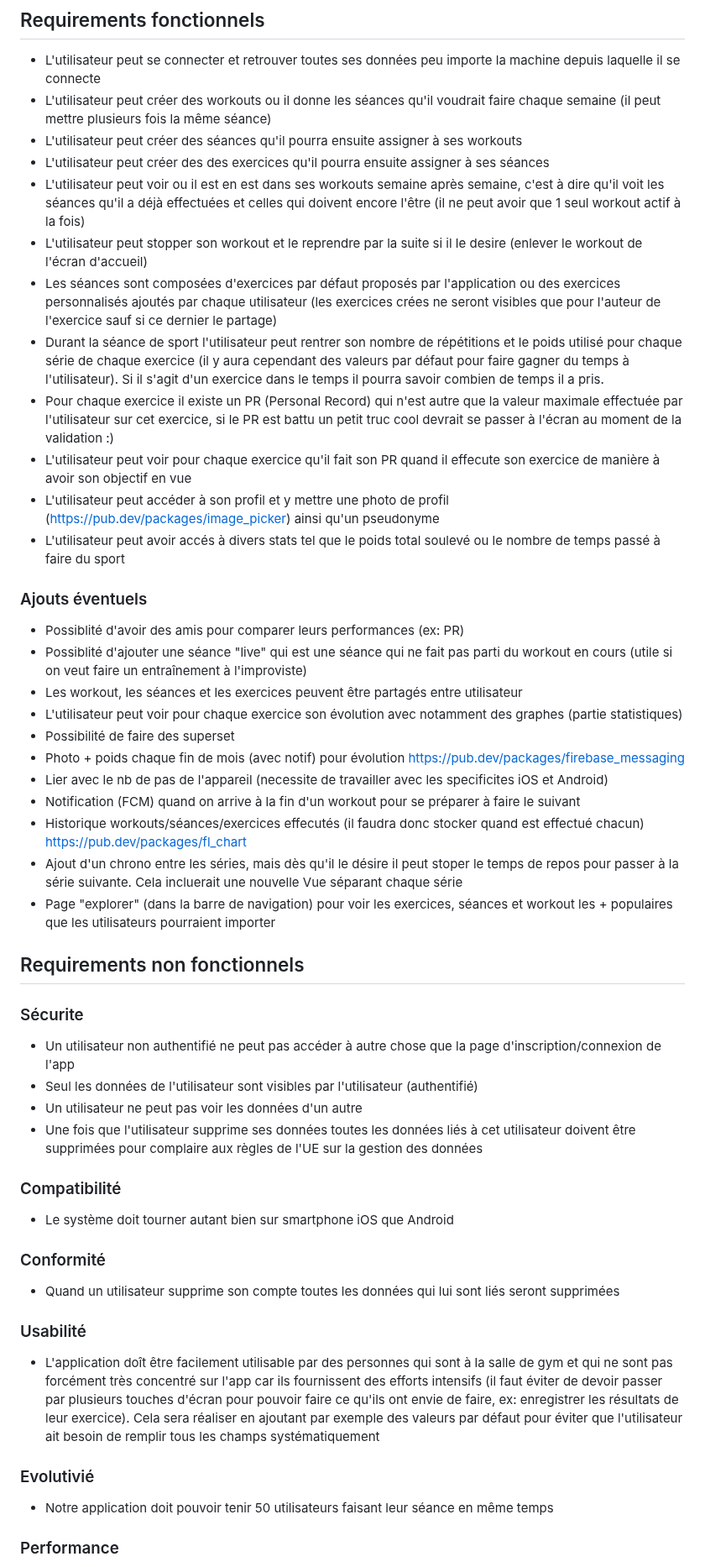
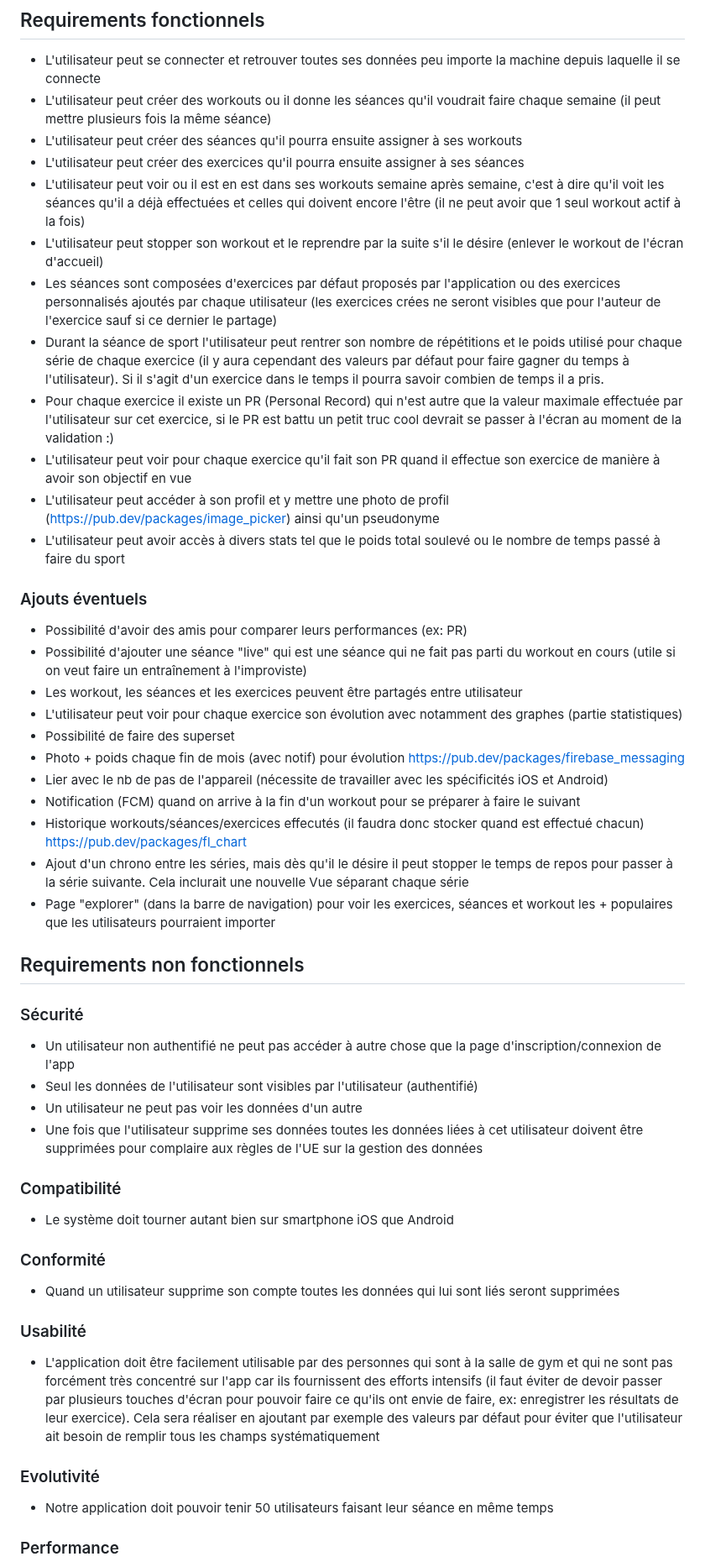
Before and after one commit to Pismice/PDG-GRP5, a Markdown page: README.md, the part around one of its changes. Shown at 84% size. GitHub-like rendering.

```diff
--- a/README.md
+++ b/README.md
@@ -107,41 +107,41 @@ Nous avons fait ce choix pour rester dans l'environnement Google et notamment Fi
 - L'utilisateur peut se connecter et retrouver toutes ses données peu importe la machine depuis laquelle il se connecte
 - L'utilisateur peut créer des workouts ou il donne les séances qu'il voudrait faire chaque semaine (il peut mettre plusieurs fois la même séance)
 - L'utilisateur peut créer des séances qu'il pourra ensuite assigner à ses workouts
-- L'utilisateur peut créer des des exercices qu'il pourra ensuite assigner à ses séances
+- L'utilisateur peut créer des exercices qu'il pourra ensuite assigner à ses séances
 - L'utilisateur peut voir ou il est en est dans ses workouts semaine après semaine, c'est à dire qu'il voit les séances qu'il a déjà effectuées et celles qui doivent encore l'être (il ne peut avoir que 1 seul workout actif à la fois)
-- L'utilisateur peut stopper son workout et le reprendre par la suite si il le desire (enlever le workout de l'écran d'accueil)
+- L'utilisateur peut stopper son workout et le reprendre par la suite s'il le désire (enlever le workout de l'écran d'accueil)
 - Les séances sont composées d'exercices par défaut proposés par l'application ou des exercices personnalisés ajoutés par chaque utilisateur (les exercices crées ne seront visibles que pour l'auteur de l'exercice sauf si ce dernier le partage)
 - Durant la séance de sport l'utilisateur peut rentrer son nombre de répétitions et le poids utilisé pour chaque série de chaque exercice (il y aura cependant des valeurs par défaut pour faire gagner du temps à l'utilisateur). Si il s'agit d'un exercice dans le temps il pourra savoir combien de temps il a pris.
 - Pour chaque exercice il existe un PR (Personal Record) qui n'est autre que la valeur maximale effectuée par l'utilisateur sur cet exercice, si le PR est battu un petit truc cool devrait se passer à l'écran au moment de la validation :)
-- L'utilisateur peut voir pour chaque exercice qu'il fait son PR quand il effecute son exercice de manière à avoir son objectif en vue
+- L'utilisateur peut voir pour chaque exercice qu'il fait son PR quand il effectue son exercice de manière à avoir son objectif en vue
 - L'utilisateur peut accéder à son profil et y mettre une photo de profil (https://pub.dev/packages/image_picker) ainsi qu'un pseudonyme
-- L'utilisateur peut avoir accés à divers stats tel que le poids total soulevé ou le nombre de temps passé à faire du sport
+- L'utilisateur peut avoir accès à divers stats tel que le poids total soulevé ou le nombre de temps passé à faire du sport
 ### Ajouts éventuels
-- Possiblité d'avoir des amis pour comparer leurs performances (ex: PR)
-- Possiblité d'ajouter une séance "live" qui est une séance qui ne fait pas parti du workout en cours (utile si on veut faire un entraînement à l'improviste)
+- Possibilité d'avoir des amis pour comparer leurs performances (ex: PR)
+- Possibilité d'ajouter une séance "live" qui est une séance qui ne fait pas parti du workout en cours (utile si on veut faire un entraînement à l'improviste)
 - Les workout, les séances et les exercices peuvent être partagés entre utilisateur
 - L'utilisateur peut voir pour chaque exercice son évolution avec notamment des graphes (partie statistiques)
 - Possibilité de faire des superset
 - Photo + poids chaque fin de mois (avec notif) pour évolution https://pub.dev/packages/firebase_messaging
-- Lier avec le nb de pas de l'appareil (necessite de travailler avec les specificites iOS et Android)
+- Lier avec le nb de pas de l'appareil (nécessite de travailler avec les spécificités iOS et Android)
 - Notification (FCM) quand on arrive à la fin d'un workout pour se préparer à faire le suivant
 - Historique workouts/séances/exercices effecutés (il faudra donc stocker quand est effectué chacun) https://pub.dev/packages/fl_chart
-- Ajout d'un chrono entre les séries, mais dès qu'il le désire il peut stoper le temps de repos pour passer à la série suivante. Cela incluerait une nouvelle Vue séparant chaque série
+- Ajout d'un chrono entre les séries, mais dès qu'il le désire il peut stopper le temps de repos pour passer à la série suivante. Cela inclurait une nouvelle Vue séparant chaque série
 - Page "explorer" (dans la barre de navigation) pour voir les exercices, séances et workout les + populaires que les utilisateurs pourraient importer
 
 ## Requirements non fonctionnels
-### Sécurite
+### Sécurité
 - Un utilisateur non authentifié ne peut pas accéder à autre chose que la page d'inscription/connexion de l'app
 - Seul les données de l'utilisateur sont visibles par l'utilisateur (authentifié)
 - Un utilisateur ne peut pas voir les données d'un autre
-- Une fois que l'utilisateur supprime ses données toutes les données liés à cet utilisateur doivent être supprimées pour complaire aux règles de l'UE sur la gestion des données
+- Une fois que l'utilisateur supprime ses données toutes les données liées à cet utilisateur doivent être supprimées pour complaire aux règles de l'UE sur la gestion des données
 ### Compatibilité
 - Le système doit tourner autant bien sur smartphone iOS que Android
 ### Conformité
 - Quand un utilisateur supprime son compte toutes les données qui lui sont liés seront supprimées
 ### Usabilité
-- L'application doît être facilement utilisable par des personnes qui sont à la salle de gym et qui ne sont pas forcément très concentré sur l'app car ils fournissent des efforts intensifs (il faut éviter de devoir passer par plusieurs touches d'écran pour pouvoir faire ce qu'ils ont envie de faire, ex: enregistrer les résultats de leur exercice). Cela sera réaliser en ajoutant par exemple des valeurs par défaut pour éviter que l'utilisateur ait besoin de remplir tous les champs systématiquement
-### Evolutivié
+- L'application doit être facilement utilisable par des personnes qui sont à la salle de gym et qui ne sont pas forcément très concentré sur l'app car ils fournissent des efforts intensifs (il faut éviter de devoir passer par plusieurs touches d'écran pour pouvoir faire ce qu'ils ont envie de faire, ex: enregistrer les résultats de leur exercice). Cela sera réaliser en ajoutant par exemple des valeurs par défaut pour éviter que l'utilisateur ait besoin de remplir tous les champs systématiquement
+### Evolutivité
 - Notre application doit pouvoir tenir 50 utilisateurs faisant leur séance en même temps
 ### Performance
 - Les fenêtres doivent changer de manière fluide et en moins de 1 seconde
```
Also changed, not shown: other parts of README.md (+19 -18 lines).
